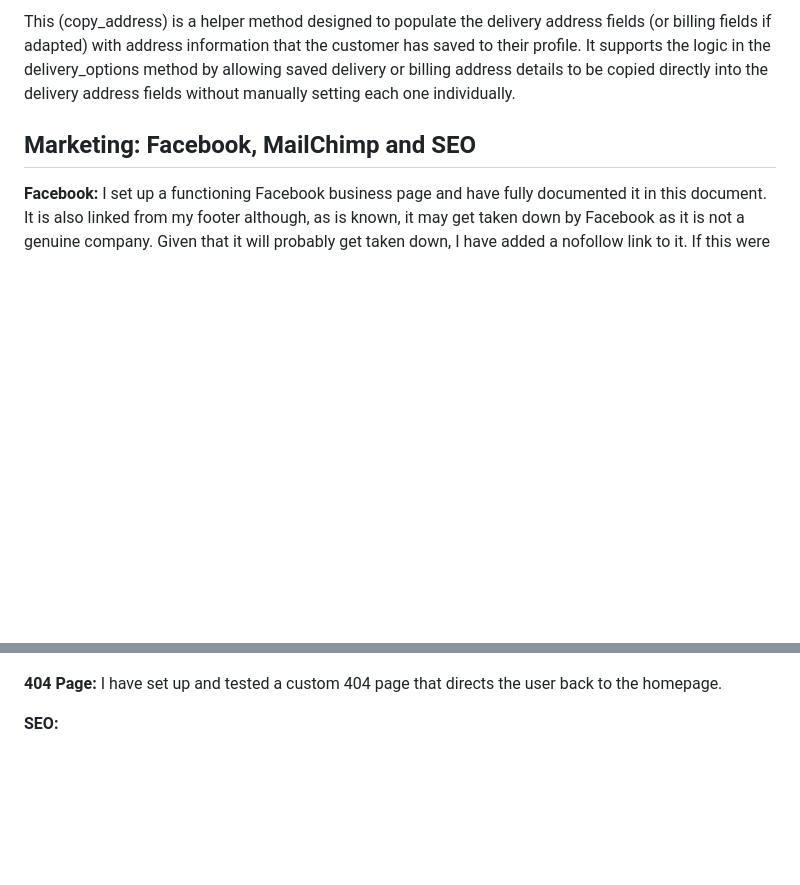
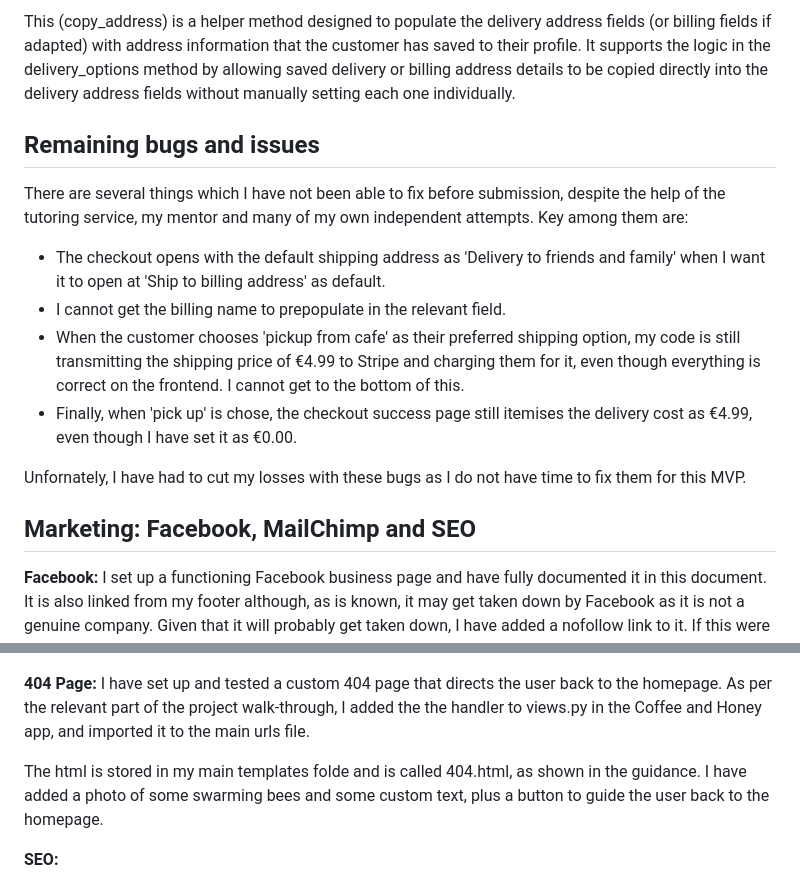
Before and after one commit to rich-p-rich/coffee-and-honey-p5, a Markdown page: README.md, 2 parts joined by grey strips. Drawn GitHub-style; blank space fills up the shorter version.

Commit message:
doc: add summary of key known bugs to ReadMe

```diff
--- a/README.md
+++ b/README.md
@@ -326,6 +326,17 @@ This method is designed to react to the customer’s chosen options, whether the
 This (copy_address) is a helper method designed to populate the delivery address fields (or billing fields if adapted) with address information that the customer has saved to their profile. It supports the logic in the delivery_options method by allowing saved delivery or billing address details to be copied directly into the delivery address fields without manually setting each one individually.
 
 
+## Remaining bugs and issues
+There are several things which I have not been able to fix before submission, despite the help of the tutoring service, my mentor and many of my own independent attempts.
+Key among them are:
+
+- The checkout opens with the default shipping address as 'Delivery to friends and family' when I want it to open at 'Ship to billing address' as default.
+- I cannot get the billing name to prepopulate in the relevant field.
+- When the customer chooses 'pickup from cafe' as their preferred shipping option, my code is still transmitting the shipping price of €4.99 to Stripe and charging them for it, even though everything is correct on the frontend. I cannot get to the bottom of this.
+- Finally, when 'pick up' is chose, the checkout success page still itemises the delivery cost as €4.99, even though I have set it as €0.00.
+
+Unfornately, I have had to cut my losses with these bugs as I do not have time to fix them for this MVP.
+
 ## Marketing: Facebook, MailChimp and SEO
 
 **Facebook:** I set up a functioning Facebook business page and have fully documented it in this document. It is also linked from my footer although, as is known, it may get taken down by Facebook as it is not a genuine company. Given that it will probably get taken down, I have added a nofollow link to it. If this were a real business, however, I would not link it via nofollow, as I would want the Facebook page to be fully linked to my website.
@@ -352,7 +363,9 @@ A PDF of the mock-ups for my Facebook site can be found in the readme_documentat
 
 ![mailchimp-2](readme_images/mailchimp-admin-2.PNG)
 
-**404 Page:** I have set up and tested a custom 404 page that directs the user back to the homepage.
+**404 Page:** I have set up and tested a custom 404 page that directs the user back to the homepage. As per the relevant part of the project walk-through, I added the the handler to views.py in the Coffee and Honey app, and imported it to the main urls file.
+
+The html is stored in my main templates folde and is called 404.html, as shown in the guidance. I have added a photo of some swarming bees and some custom text, plus a button to guide the user back to the homepage.
 
 **SEO:**
 - No-follow links: the footer contains links to the company's Facebook page (see above), Instagram homepage, Fairtrade Coffee and MailChimp, all of which include the rel="nofollow" attribute.
```
